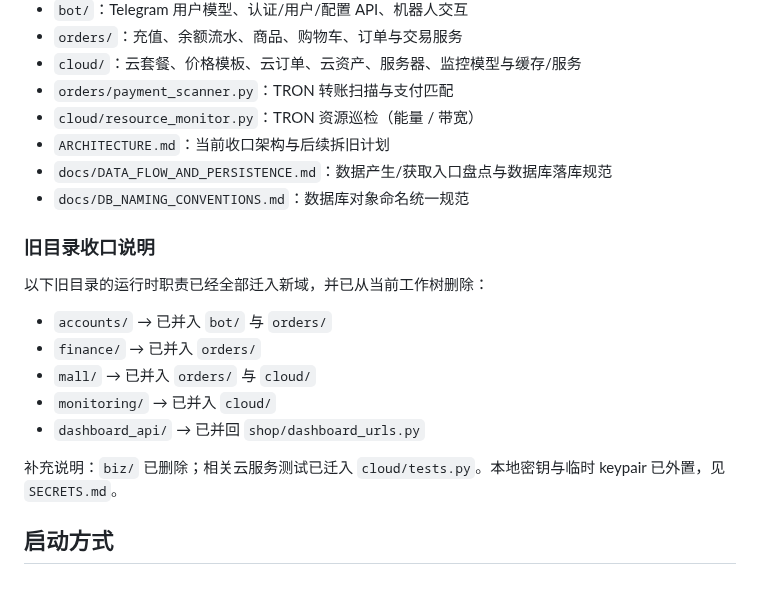
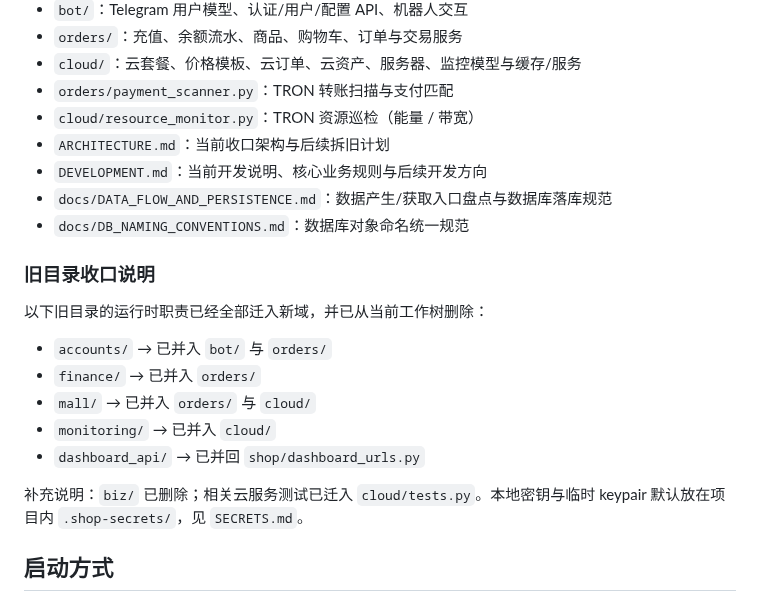
Before and after one commit to cnshiyi/shop, a Markdown page: README.md, the part around the change. GitHub-like rendering.

Commit message:
Document backend development direction

```diff
--- a/README.md
+++ b/README.md
@@ -27,6 +27,7 @@
 - `orders/payment_scanner.py`：TRON 转账扫描与支付匹配
 - `cloud/resource_monitor.py`：TRON 资源巡检（能量 / 带宽）
 - `ARCHITECTURE.md`：当前收口架构与后续拆旧计划
+- `DEVELOPMENT.md`：当前开发说明、核心业务规则与后续开发方向
 - `docs/DATA_FLOW_AND_PERSISTENCE.md`：数据产生/获取入口盘点与数据库落库规范
 - `docs/DB_NAMING_CONVENTIONS.md`：数据库对象命名统一规范
 
@@ -38,7 +39,7 @@
 - `monitoring/` → 已并入 `cloud/`
 - `dashboard_api/` → 已并回 `shop/dashboard_urls.py`
 
-补充说明：`biz/` 已删除；相关云服务测试已迁入 `cloud/tests.py`。本地密钥与临时 keypair 已外置，见 `SECRETS.md`。
+补充说明：`biz/` 已删除；相关云服务测试已迁入 `cloud/tests.py`。本地密钥与临时 keypair 默认放在项目内 `.shop-secrets/`，见 `SECRETS.md`。
 
 ## 启动方式
 
```
Also changed, not shown: DEVELOPMENT.md (added, +168 -0 lines).
